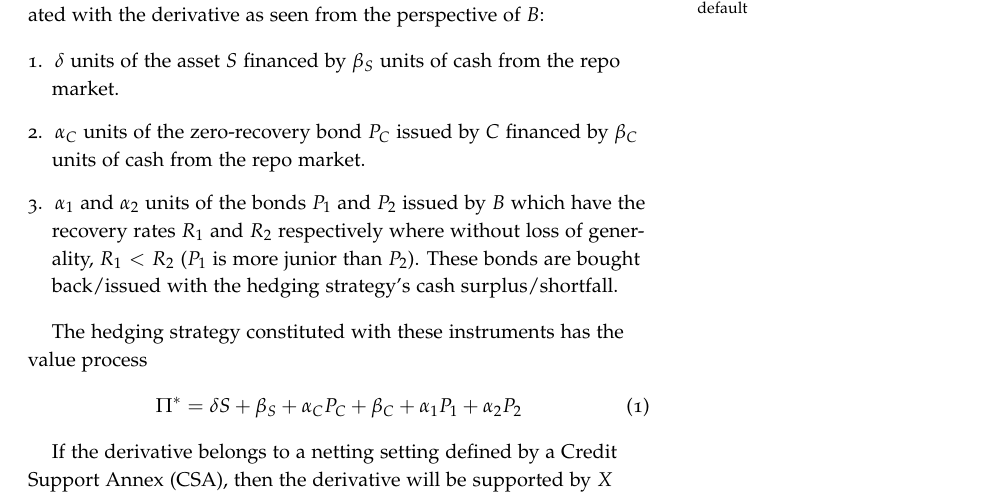
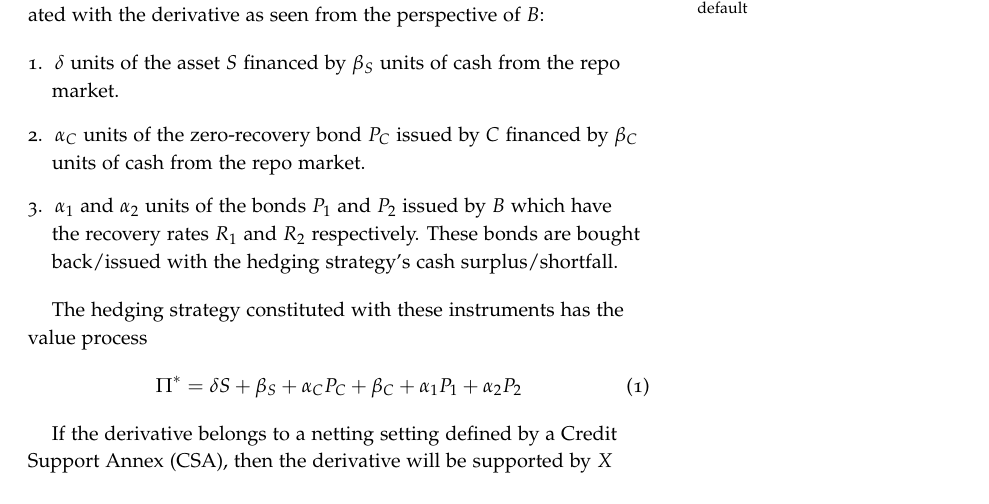
Before and after one commit to imanuelcostigan/bkpaper, a LaTeX document (bk.tex): part of page 1 of 7, cut so that both start at the same text. The pictures show the PDF file bk.pdf that the author committed with the source.

Commit message:
Removed unnecessary constraint on R_1 R_2

```diff
--- a/bk.tex
+++ b/bk.tex
@@ -88,8 +88,7 @@ from the repo market.
 \item $\alpha_C$ units of the zero-recovery bond $P_C$ issued by $C$ financed
 by $\beta_C$ units of cash from the repo market.
 \item $\alpha_1$ and $\alpha_2$ units of the bonds $P_1$ and $P_2$ issued
-by $B$ which have the recovery rates $R_1$ and $R_2$ respectively where
-without loss of generality, $R_1 < R_2$ ($P_1$ is more junior than $P_2$).
+by $B$ which have the recovery rates $R_1$ and $R_2$ respectively.
 These bonds are bought back/issued with the hedging strategy's cash
 surplus/shortfall.
 \end{enumerate}
```
Also changed, not shown: bk.pdf.
